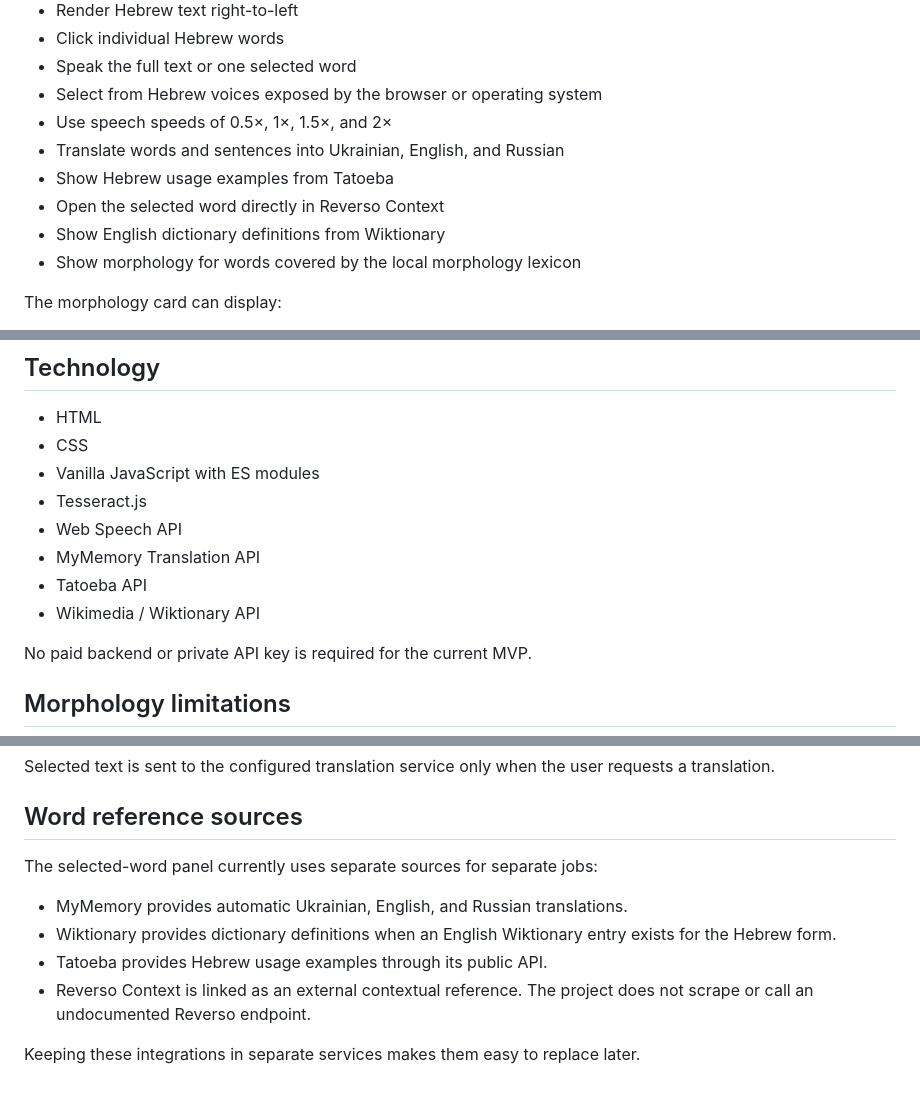
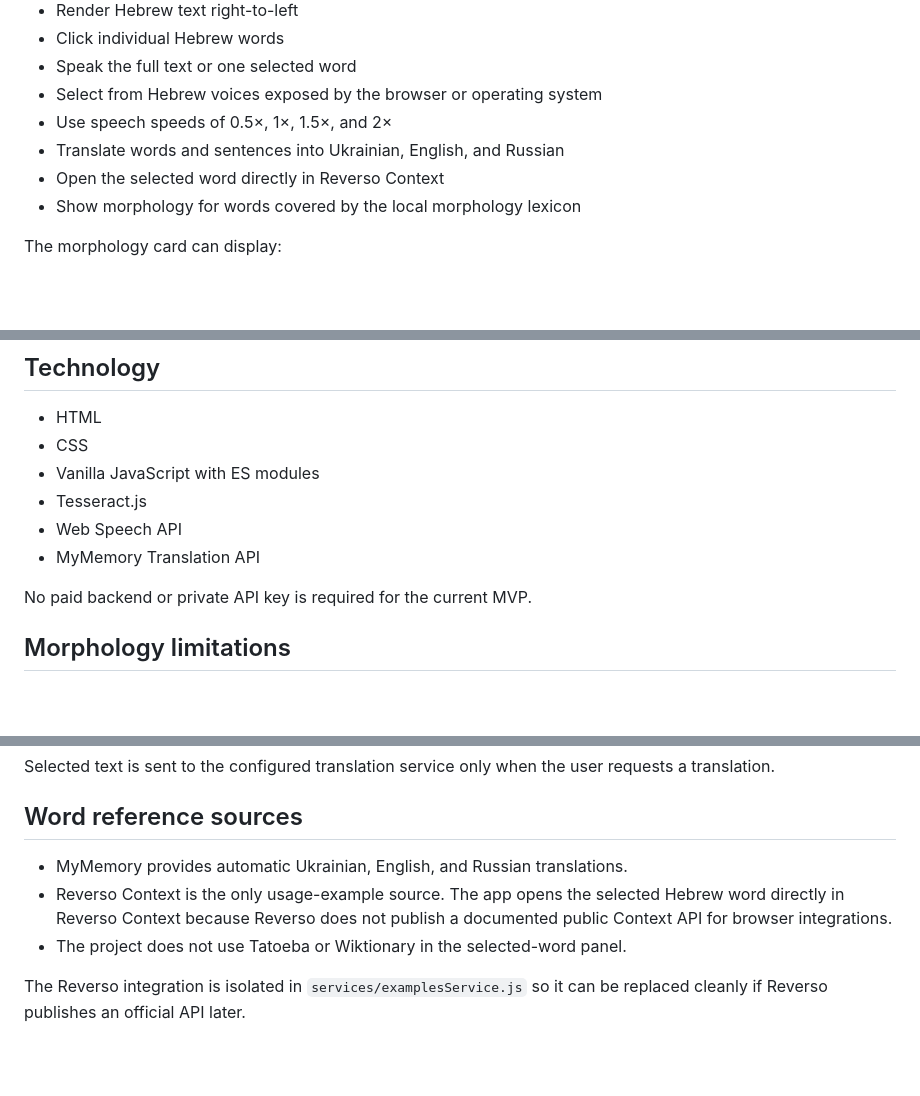
Before and after one commit to alalexen/reader, a Markdown page: README.md, 3 parts joined by grey strips. Rendered like a GitHub page; blank space fills up the shorter version.

Commit message:
Document Reverso-only usage examples

```diff
--- a/README.md
+++ b/README.md
@@ -13,9 +13,7 @@ Hebrew Reader is a free browser-based learning tool for reading Hebrew from phot
 - Select from Hebrew voices exposed by the browser or operating system
 - Use speech speeds of 0.5×, 1×, 1.5×, and 2×
 - Translate words and sentences into Ukrainian, English, and Russian
-- Show Hebrew usage examples from Tatoeba
 - Open the selected word directly in Reverso Context
-- Show English dictionary definitions from Wiktionary
 - Show morphology for words covered by the local morphology lexicon
 
 The morphology card can display:
@@ -124,8 +121,6 @@ Edit the files in VS Code or another editor and refresh `http://localhost:8000`
 - Tesseract.js
 - Web Speech API
 - MyMemory Translation API
-- Tatoeba API
-- Wikimedia / Wiktionary API
 
 No paid backend or private API key is required for the current MVP.
 
@@ -152,11 +147,8 @@ Selected text is sent to the configured translation service only when the user r
 
 ## Word reference sources
 
-The selected-word panel currently uses separate sources for separate jobs:
+- MyMemory provides automatic Ukrainian, English, and Russian translations.
+- Reverso Context is the only usage-example source. The app opens the selected Hebrew word directly in Reverso Context because Reverso does not publish a documented public Context API for browser integrations.
+- The project does not use Tatoeba or Wiktionary in the selected-word panel.
 
-- MyMemory provides automatic Ukrainian, English, and Russian translations.
-- Wiktionary provides dictionary definitions when an English Wiktionary entry exists for the Hebrew form.
-- Tatoeba provides Hebrew usage examples through its public API.
-- Reverso Context is linked as an external contextual reference. The project does not scrape or call an undocumented Reverso endpoint.
-
-Keeping these integrations in separate services makes them easy to replace later.
+The Reverso integration is isolated in `services/examplesService.js` so it can be replaced cleanly if Reverso publishes an official API later.
```
Also changed, not shown: other parts of README.md (+0 -1 lines).
